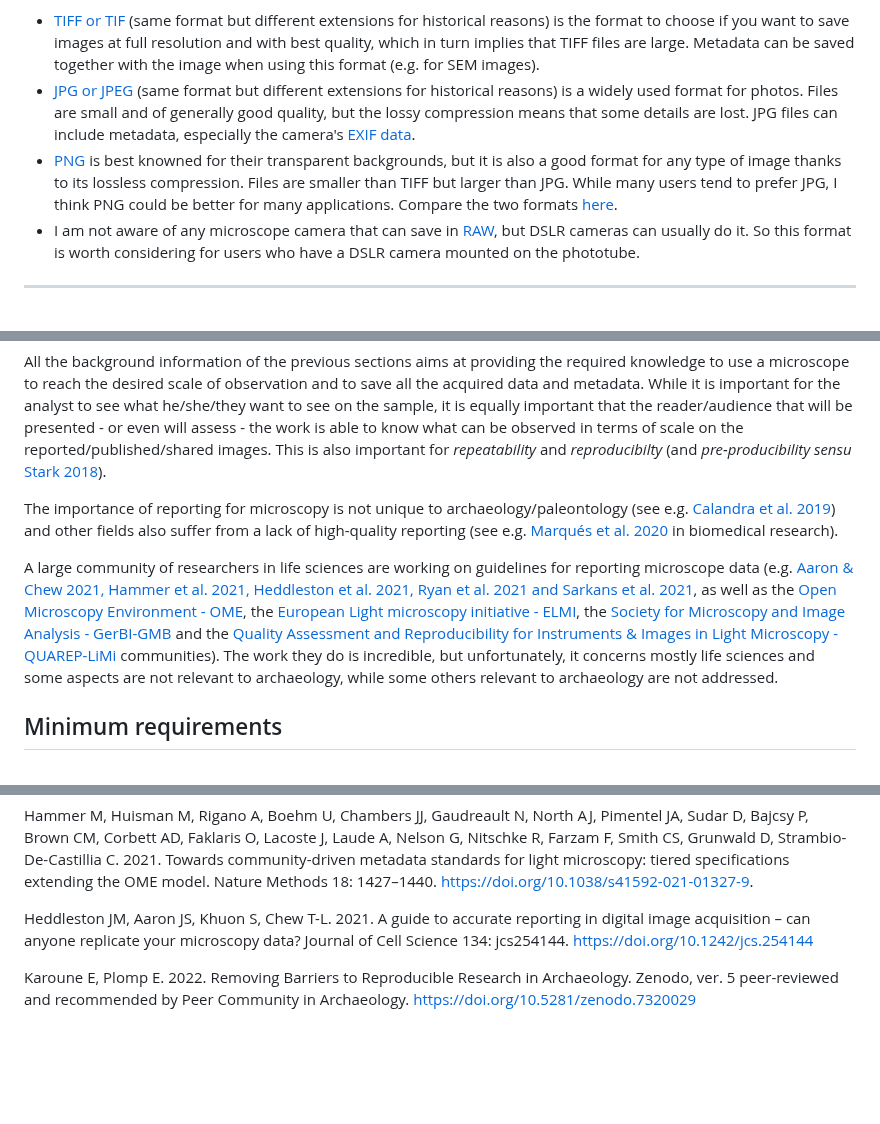
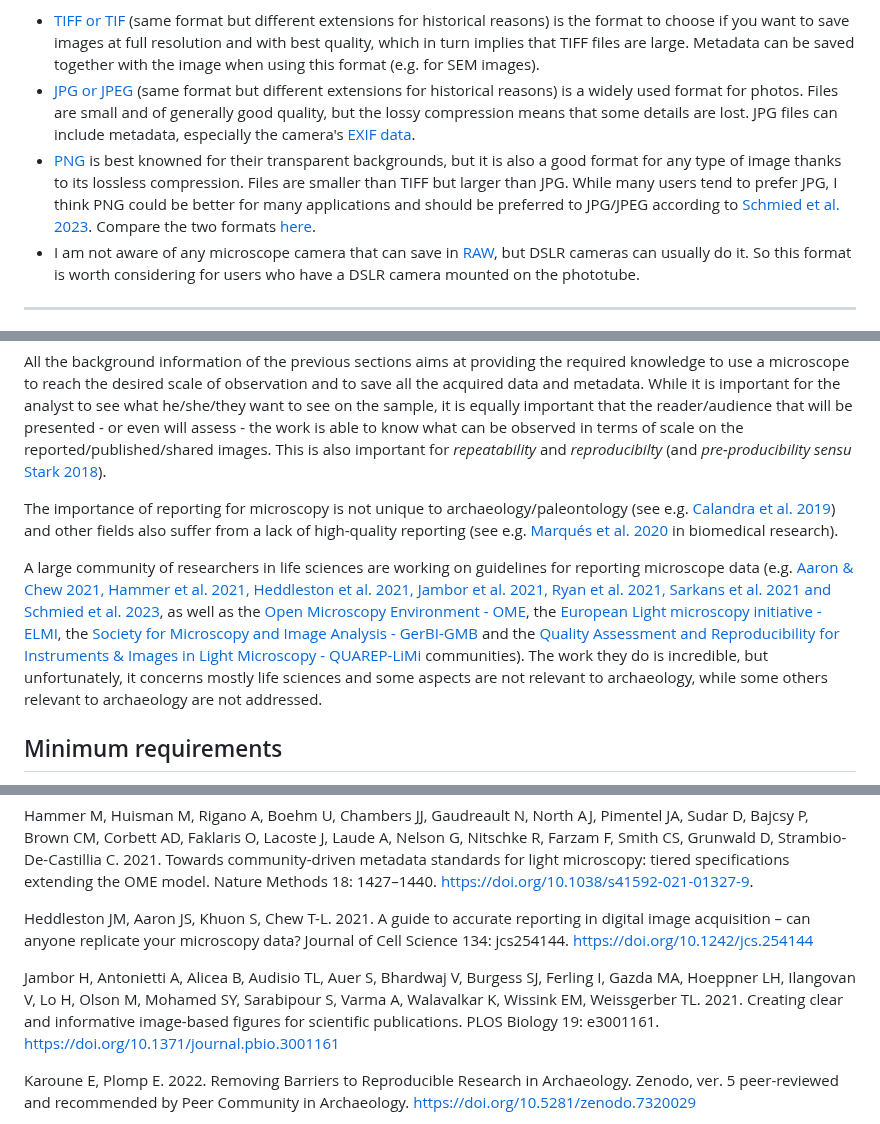
Before and after one commit to ivan-paleo/publish-micro-image, a Markdown page: README.md, 3 parts joined by grey strips. Rendered like a GitHub page; blank space fills up the shorter version.

Commit message:
Added Schmied etal. 2023 & Jambor etal. 2021

```diff
--- a/README.md
+++ b/README.md
@@ -282,7 +282,7 @@ I recommend reading the documentation about the different [raster file formats](
 
 - [TIFF or TIF](https://www.adobe.com/creativecloud/file-types/image/raster/tiff-file.html) (same format but different extensions for historical reasons) is the format to choose if you want to save images at full resolution and with best quality, which in turn implies that TIFF files are large. Metadata can be saved together with the image when using this format (e.g. for SEM images).
 - [JPG or JPEG](https://www.adobe.com/creativecloud/file-types/image/raster/jpeg-file.html) (same format but different extensions for historical reasons) is a widely used format for photos. Files are small and of generally good quality, but the lossy compression means that some details are lost. JPG files can include metadata, especially the camera's [EXIF data](https://en.wikipedia.org/wiki/Exif).
-- [PNG](https://www.adobe.com/creativecloud/file-types/image/raster/png-file.html) is best knowned for their transparent backgrounds, but it is also a good format for any type of image thanks to its lossless compression. Files are smaller than TIFF but larger than JPG. While many users tend to prefer JPG, I think PNG could be better for many applications. Compare the two formats [here](https://www.adobe.com/creativecloud/file-types/image/comparison/jpeg-vs-png.html).
+- [PNG](https://www.adobe.com/creativecloud/file-types/image/raster/png-file.html) is best knowned for their transparent backgrounds, but it is also a good format for any type of image thanks to its lossless compression. Files are smaller than TIFF but larger than JPG. While many users tend to prefer JPG, I think PNG could be better for many applications and should be preferred to JPG/JPEG according to [Schmied et al. 2023](#references). Compare the two formats [here](https://www.adobe.com/creativecloud/file-types/image/comparison/jpeg-vs-png.html).
 - I am not aware of any microscope camera that can save in [RAW](https://www.adobe.com/creativecloud/file-types/image/raw.html), but DSLR cameras can usually do it. So this format is worth considering for users who have a DSLR camera mounted on the phototube.
 
 
@@ -294,7 +294,7 @@ All the background information of the previous sections aims at providing the re
 
 The importance of reporting for microscopy is not unique to archaeology/paleontology (see e.g. [Calandra et al. 2019](#references)) and other fields also suffer from a lack of high-quality reporting (see e.g. [Marqués et al. 2020](#references) in biomedical research).
 
-A large community of researchers in life sciences are working on guidelines for reporting microscope data (e.g. [Aaron & Chew 2021, Hammer et al. 2021, Heddleston et al. 2021, Ryan et al. 2021 and Sarkans et al. 2021](#references), as well as the [Open Microscopy Environment - OME](https://www.openmicroscopy.org/about/), the [European Light microscopy initiative - ELMI](https://elmi.embl.org/home/our-aims/), the [Society for Microscopy and Image Analysis - GerBI-GMB](https://gerbi-gmb.de/society/) and the [Quality Assessment and Reproducibility for Instruments & Images in Light Microscopy - QUAREP-LiMi](https://quarep.org/about/) communities). The work they do is incredible, but unfortunately, it concerns mostly life sciences and some aspects are not relevant to archaeology, while some others relevant to archaeology are not addressed.
+A large community of researchers in life sciences are working on guidelines for reporting microscope data (e.g. [Aaron & Chew 2021, Hammer et al. 2021, Heddleston et al. 2021, Jambor et al. 2021, Ryan et al. 2021, Sarkans et al. 2021 and Schmied et al. 2023](#references), as well as the [Open Microscopy Environment - OME](https://www.openmicroscopy.org/about/), the [European Light microscopy initiative - ELMI](https://elmi.embl.org/home/our-aims/), the [Society for Microscopy and Image Analysis - GerBI-GMB](https://gerbi-gmb.de/society/) and the [Quality Assessment and Reproducibility for Instruments & Images in Light Microscopy - QUAREP-LiMi](https://quarep.org/about/) communities). The work they do is incredible, but unfortunately, it concerns mostly life sciences and some aspects are not relevant to archaeology, while some others relevant to archaeology are not addressed.
 
 
 ## Minimum requirements
@@ -413,6 +413,8 @@ Hammer M, Huisman M, Rigano A, Boehm U, Chambers JJ, Gaudreault N, North AJ, Pim
 
 Heddleston JM, Aaron JS, Khuon S, Chew T-L. 2021. A guide to accurate reporting in digital image acquisition – can anyone replicate your microscopy data? Journal of Cell Science 134: jcs254144. https://doi.org/10.1242/jcs.254144
 
+Jambor H, Antonietti A, Alicea B, Audisio TL, Auer S, Bhardwaj V, Burgess SJ, Ferling I, Gazda MA, Hoeppner LH, Ilangovan V, Lo H, Olson M, Mohamed SY, Sarabipour S, Varma A, Walavalkar K, Wissink EM, Weissgerber TL. 2021. Creating clear and informative image-based figures for scientific publications. PLOS Biology 19: e3001161. https://doi.org/10.1371/journal.pbio.3001161
+
 Karoune E, Plomp E. 2022. Removing Barriers to Reproducible Research in Archaeology. Zenodo, ver. 5 peer-reviewed and recommended by Peer Community in Archaeology. https://doi.org/10.5281/zenodo.7320029
 
 Marqués G, Pengo T, Sanders MA. 2020. Imaging methods are vastly underreported in biomedical research. eLife 9: e55133. https://doi.org/10.7554/eLife.55133
```
Also changed, not shown: other parts of README.md (+2 -0 lines).
